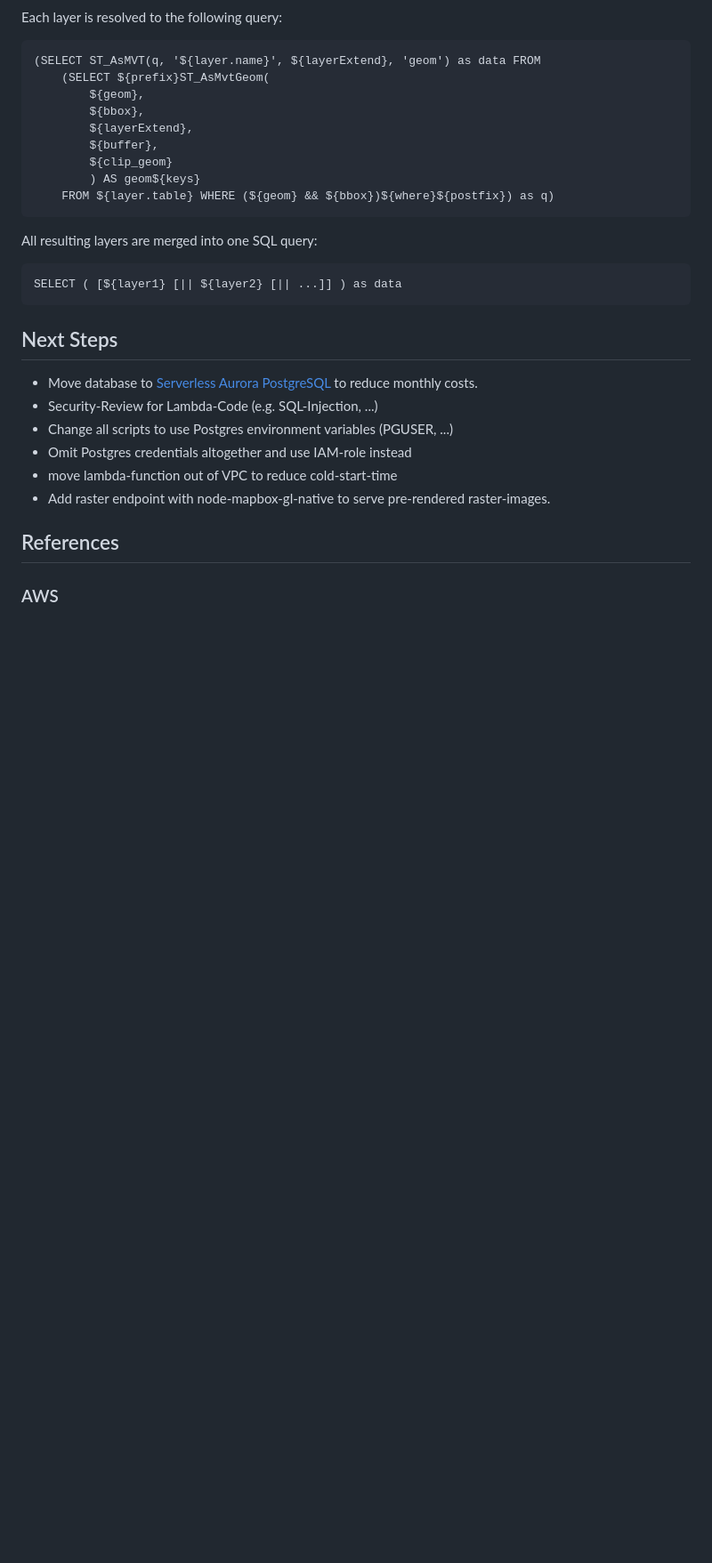
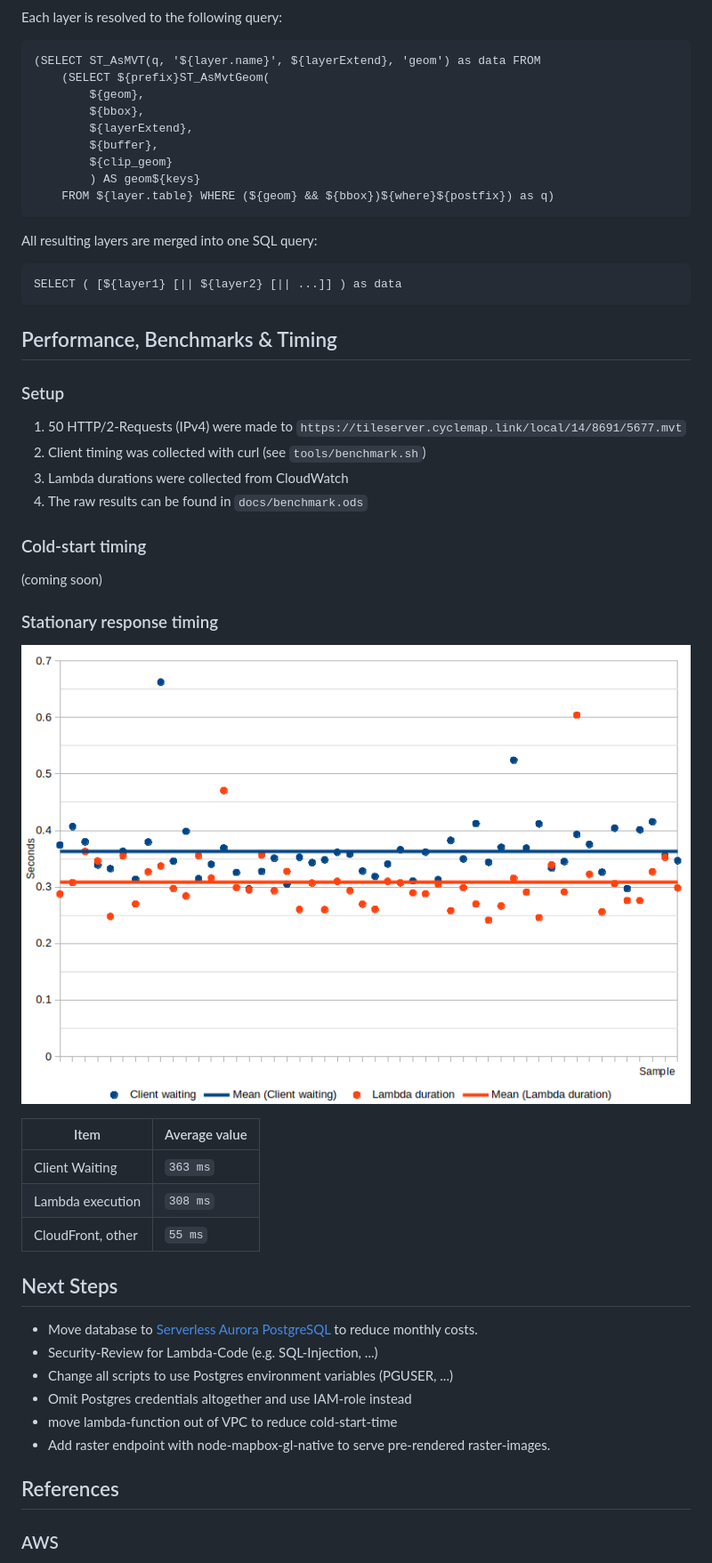
Before and after one commit to henrythasler/cloud-tileserver, a Markdown page: DEVELOPMENT.md, the part around the change. Shown: that part at 89% size. Rendered like a GitHub page; pictures changed too: docs/img/benchmark.png (added); blank space fills up the shorter version.

Commit message:
add stationary E2E benchmark results

````diff
--- a/DEVELOPMENT.md
+++ b/DEVELOPMENT.md
@@ -61,6 +61,29 @@ All resulting layers are merged into one SQL query:
 SELECT ( [${layer1} [|| ${layer2} [|| ...]] ) as data
 ```
 
+## Performance, Benchmarks & Timing
+
+### Setup
+
+1. 50 HTTP/2-Requests (IPv4) were made to `https://tileserver.cyclemap.link/local/14/8691/5677.mvt`
+2. Client timing was collected with curl (see `tools/benchmark.sh`)
+3. Lambda durations were collected from CloudWatch
+4. The raw results can be found in `docs/benchmark.ods`
+
+### Cold-start timing
+
+(coming soon)
+
+### Stationary response timing
+
+![Benchmark](docs/img/benchmark.png)
+
+Item | Average value
+---|---
+Client Waiting | `363 ms`
+Lambda execution | `308 ms`
+CloudFront, other | `55 ms`
+
 ## Next Steps
 
 - Move database to [Serverless Aurora PostgreSQL](https://docs.aws.amazon.com/AmazonRDS/latest/AuroraUserGuide/aurora-serverless.how-it-works.html) to reduce monthly costs.
````
Also changed, not shown: 2 other files.
